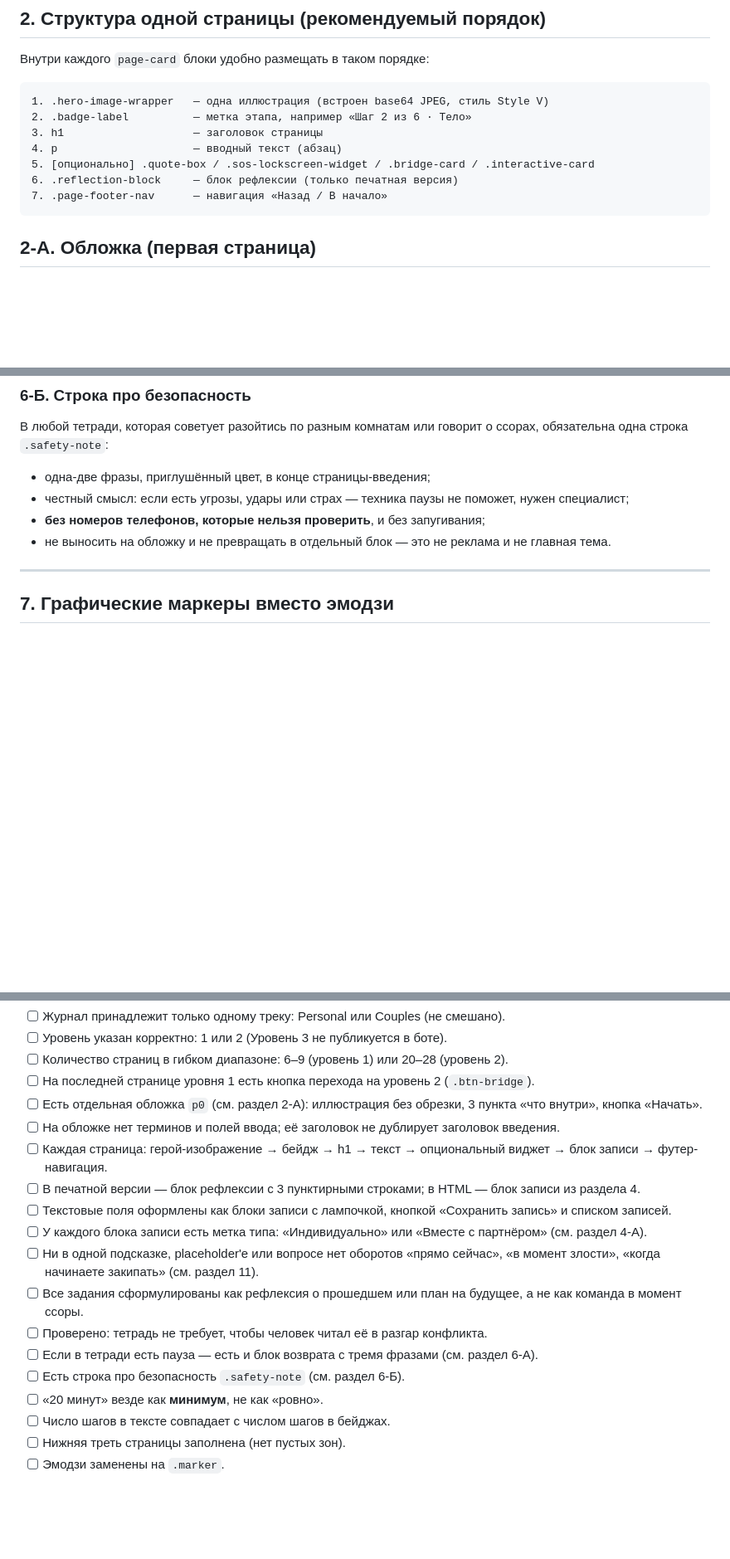
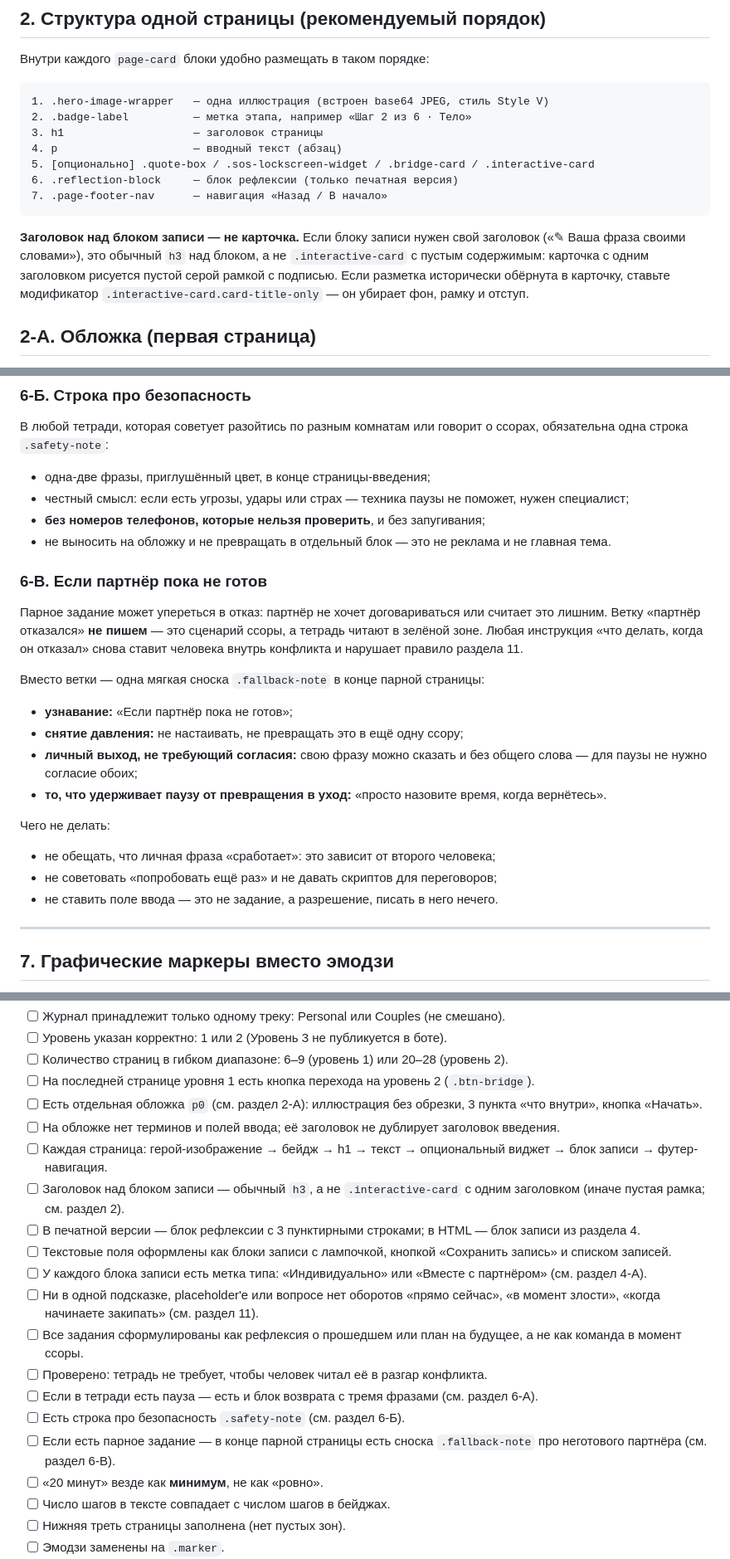
Before and after one commit to psyrazumovskys-lab/Arena-ai-plugin-, a Markdown page: therapy-workbooks/JOURNAL_CREATION_RULES.md, 3 parts joined by grey strips. Shown at 83% size. Rendered like a GitHub page; blank space fills up the shorter version.

Commit message:
Правила 6-В и заголовки без рамки; журнал: состояние и итоги
Co-authored-by: arena-agent <297053741+arena-agent@users.noreply.github.com>

````diff
--- a/therapy-workbooks/JOURNAL_CREATION_RULES.md
+++ b/therapy-workbooks/JOURNAL_CREATION_RULES.md
@@ -58,6 +58,8 @@
 6. .reflection-block     — блок рефлексии (только печатная версия)
 7. .page-footer-nav      — навигация «Назад / В начало»
 ```
+
+**Заголовок над блоком записи — не карточка.** Если блоку записи нужен свой заголовок («✎ Ваша фраза своими словами»), это обычный `h3` над блоком, а не `.interactive-card` с пустым содержимым: карточка с одним заголовком рисуется пустой серой рамкой с подписью. Если разметка исторически обёрнута в карточку, ставьте модификатор `.interactive-card.card-title-only` — он убирает фон, рамку и отступ.
 
 ## 2-А. Обложка (первая страница)
 
@@ -252,6 +254,23 @@
 - **без номеров телефонов, которые нельзя проверить**, и без запугивания;
 - не выносить на обложку и не превращать в отдельный блок — это не реклама и не главная тема.
 
+### 6-В. Если партнёр пока не готов
+
+Парное задание может упереться в отказ: партнёр не хочет договариваться или считает это лишним. Ветку «партнёр отказался» **не пишем** — это сценарий ссоры, а тетрадь читают в зелёной зоне. Любая инструкция «что делать, когда он отказал» снова ставит человека внутрь конфликта и нарушает правило раздела 11.
+
+Вместо ветки — одна мягкая сноска `.fallback-note` в конце парной страницы:
+
+- **узнавание:** «Если партнёр пока не готов»;
+- **снятие давления:** не настаивать, не превращать это в ещё одну ссору;
+- **личный выход, не требующий согласия:** свою фразу можно сказать и без общего слова — для паузы не нужно согласие обоих;
+- **то, что удерживает паузу от превращения в уход:** «просто назовите время, когда вернётесь».
+
+Чего не делать:
+
+- не обещать, что личная фраза «сработает»: это зависит от второго человека;
+- не советовать «попробовать ещё раз» и не давать скриптов для переговоров;
+- не ставить поле ввода — это не задание, а разрешение, писать в него нечего.
+
 ---
 
 ## 7. Графические маркеры вместо эмодзи
@@ -362,6 +381,7 @@ CSS-классы `.marker`, `.marker.paper`, `.marker.shield` определяю
 - [ ] Есть отдельная обложка `p0` (см. раздел 2-А): иллюстрация без обрезки, 3 пункта «что внутри», кнопка «Начать».
 - [ ] На обложке нет терминов и полей ввода; её заголовок не дублирует заголовок введения.
 - [ ] Каждая страница: герой-изображение → бейдж → h1 → текст → опциональный виджет → блок записи → футер-навигация.
+- [ ] Заголовок над блоком записи — обычный `h3`, а не `.interactive-card` с одним заголовком (иначе пустая рамка; см. раздел 2).
 - [ ] В печатной версии — блок рефлексии с 3 пунктирными строками; в HTML — блок записи из раздела 4.
 - [ ] Текстовые поля оформлены как блоки записи с лампочкой, кнопкой «Сохранить запись» и списком записей.
 - [ ] У каждого блока записи есть метка типа: «Индивидуально» или «Вместе с партнёром» (см. раздел 4-А).
@@ -370,6 +390,7 @@ CSS-классы `.marker`, `.marker.paper`, `.marker.shield` определяю
 - [ ] Проверено: тетрадь не требует, чтобы человек читал её в разгар конфликта.
 - [ ] Если в тетради есть пауза — есть и блок возврата с тремя фразами (см. раздел 6-А).
 - [ ] Есть строка про безопасность `.safety-note` (см. раздел 6-Б).
+- [ ] Если есть парное задание — в конце парной страницы есть сноска `.fallback-note` про неготового партнёра (см. раздел 6-В).
 - [ ] «20 минут» везде как **минимум**, не как «ровно».
 - [ ] Число шагов в тексте совпадает с числом шагов в бейджах.
 - [ ] Нижняя треть страницы заполнена (нет пустых зон).
````
Also changed, not shown: DIALOGUE_LOG.md (+4 -1 lines).
